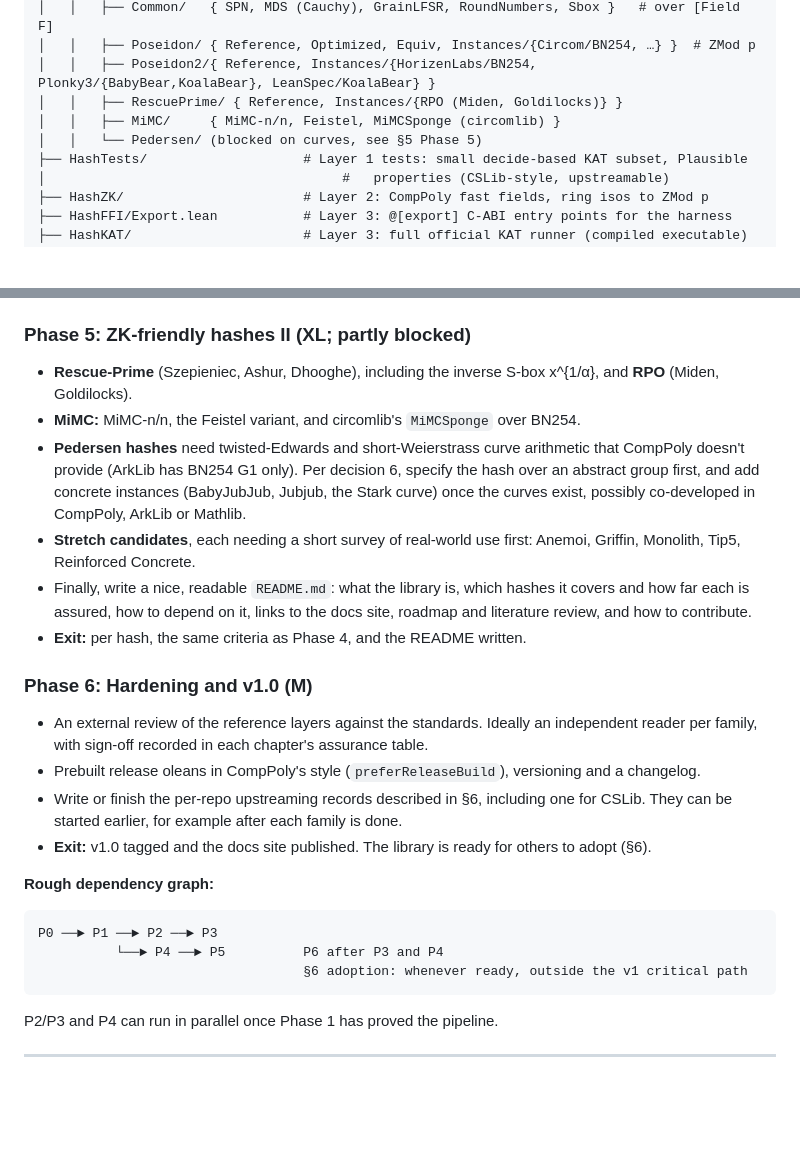
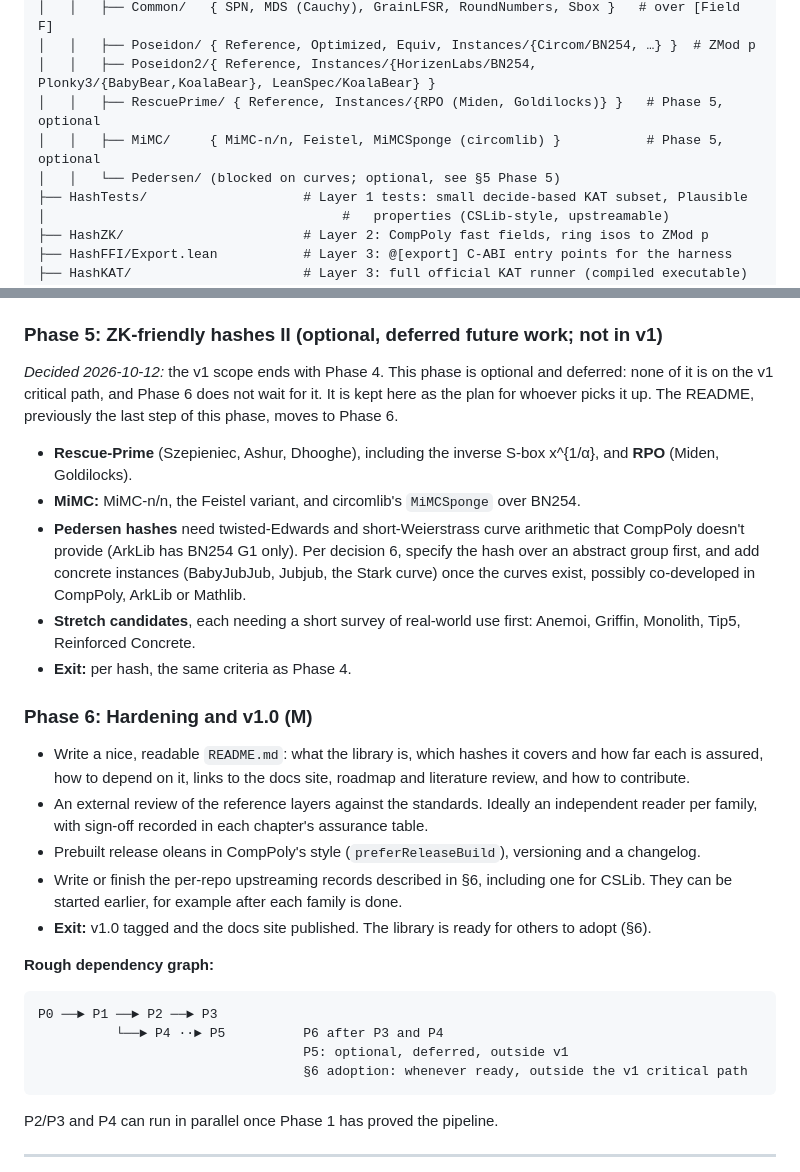
Before and after one commit to Verified-zkEVM/hash-specs, a Markdown page: ROADMAP.md, 2 parts joined by grey strips. Rendered like a GitHub page; blank space fills up the shorter version.

Commit message:
docs(roadmap): make Phase 5 optional, deferred future work
v1 ends with Phase 4. Rescue-Prime/RPO, MiMC, Pedersen and the stretch candidates
stay in the roadmap as an optional plan off the v1 critical path. The README moves
to Phase 6.

````diff
--- a/ROADMAP.md
+++ b/ROADMAP.md
@@ -118,9 +118,9 @@ hash-specs/
 │   │   ├── Common/   { SPN, MDS (Cauchy), GrainLFSR, RoundNumbers, Sbox }   # over [Field F]
 │   │   ├── Poseidon/ { Reference, Optimized, Equiv, Instances/{Circom/BN254, …} }  # ZMod p
 │   │   ├── Poseidon2/{ Reference, Instances/{HorizenLabs/BN254, Plonky3/{BabyBear,KoalaBear}, LeanSpec/KoalaBear} }
-│   │   ├── RescuePrime/ { Reference, Instances/{RPO (Miden, Goldilocks)} }
-│   │   ├── MiMC/     { MiMC-n/n, Feistel, MiMCSponge (circomlib) }
-│   │   └── Pedersen/ (blocked on curves, see §5 Phase 5)
+│   │   ├── RescuePrime/ { Reference, Instances/{RPO (Miden, Goldilocks)} }   # Phase 5, optional
+│   │   ├── MiMC/     { MiMC-n/n, Feistel, MiMCSponge (circomlib) }           # Phase 5, optional
+│   │   └── Pedersen/ (blocked on curves; optional, see §5 Phase 5)
 ├── HashTests/                    # Layer 1 tests: small decide-based KAT subset, Plausible
 │                                      #   properties (CSLib-style, upstreamable)
 ├── HashZK/                       # Layer 2: CompPoly fast fields, ring isos to ZMod p
@@ -328,15 +328,16 @@ Sizes are relative (S/M/L/XL), not calendar estimates. Each phase ends with expl
 - Use the circomlib and leanSpec instances already used by `clean` and `ArkLib` as test instances, so later adoption is easy.
 - **Exit:** every listed instance passes its authors' vectors, is fuzzed against two oracles, and has axiom-clean `Equiv` theorems.
 
-### Phase 5: ZK-friendly hashes II (XL; partly blocked)
+### Phase 5: ZK-friendly hashes II (optional, deferred future work; not in v1)
+*Decided 2026-10-12:* the v1 scope ends with Phase 4. This phase is optional and deferred: none of it is on the v1 critical path, and Phase 6 does not wait for it. It is kept here as the plan for whoever picks it up. The README, previously the last step of this phase, moves to Phase 6.
 - **Rescue-Prime** (Szepieniec, Ashur, Dhooghe), including the inverse S-box x^{1/α}, and **RPO** (Miden, Goldilocks).
 - **MiMC:** MiMC-n/n, the Feistel variant, and circomlib's `MiMCSponge` over BN254.
 - **Pedersen hashes** need twisted-Edwards and short-Weierstrass curve arithmetic that CompPoly doesn't provide (ArkLib has BN254 G1 only). Per decision 6, specify the hash over an abstract group first, and add concrete instances (BabyJubJub, Jubjub, the Stark curve) once the curves exist, possibly co-developed in CompPoly, ArkLib or Mathlib.
 - **Stretch candidates**, each needing a short survey of real-world use first: Anemoi, Griffin, Monolith, Tip5, Reinforced Concrete.
-- Finally, write a nice, readable `README.md`: what the library is, which hashes it covers and how far each is assured, how to depend on it, links to the docs site, roadmap and literature review, and how to contribute.
-- **Exit:** per hash, the same criteria as Phase 4, and the README written.
+- **Exit:** per hash, the same criteria as Phase 4.
 
 ### Phase 6: Hardening and v1.0 (M)
+- Write a nice, readable `README.md`: what the library is, which hashes it covers and how far each is assured, how to depend on it, links to the docs site, roadmap and literature review, and how to contribute.
 - An external review of the reference layers against the standards. Ideally an independent reader per family, with sign-off recorded in each chapter's assurance table.
 - Prebuilt release oleans in CompPoly's style (`preferReleaseBuild`), versioning and a changelog.
 - Write or finish the per-repo upstreaming records described in §6, including one for CSLib. They can be started earlier, for example after each family is done.
@@ -345,7 +346,8 @@ Sizes are relative (S/M/L/XL), not calendar estimates. Each phase ends with expl
 **Rough dependency graph:**
 ```
 P0 ──► P1 ──► P2 ──► P3
-          └──► P4 ──► P5          P6 after P3 and P4
+          └──► P4 ··► P5          P6 after P3 and P4
+                                  P5: optional, deferred, outside v1
                                   §6 adoption: whenever ready, outside the v1 critical path
 ```
 P2/P3 and P4 can run in parallel once Phase 1 has proved the pipeline.
````
